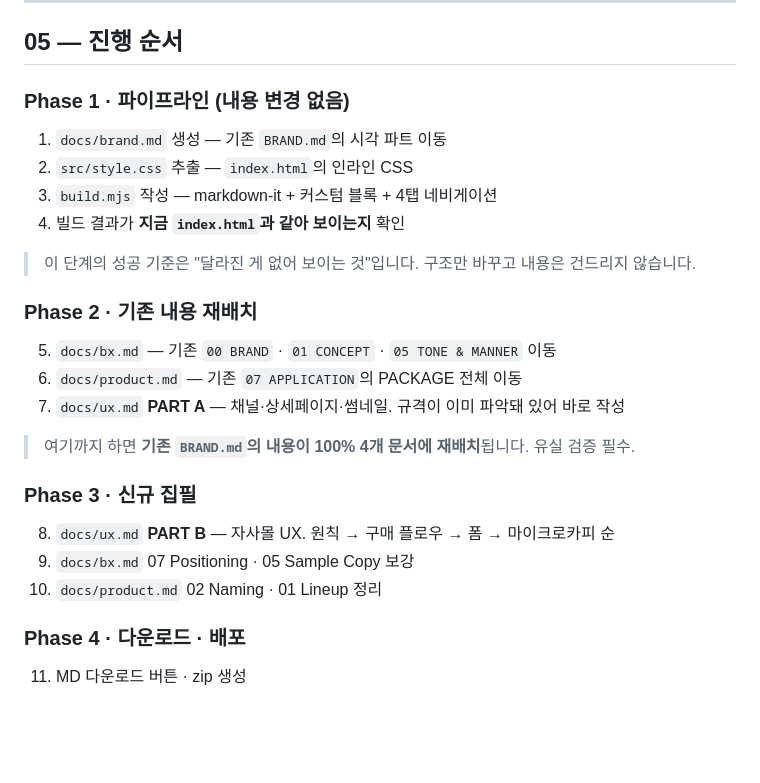
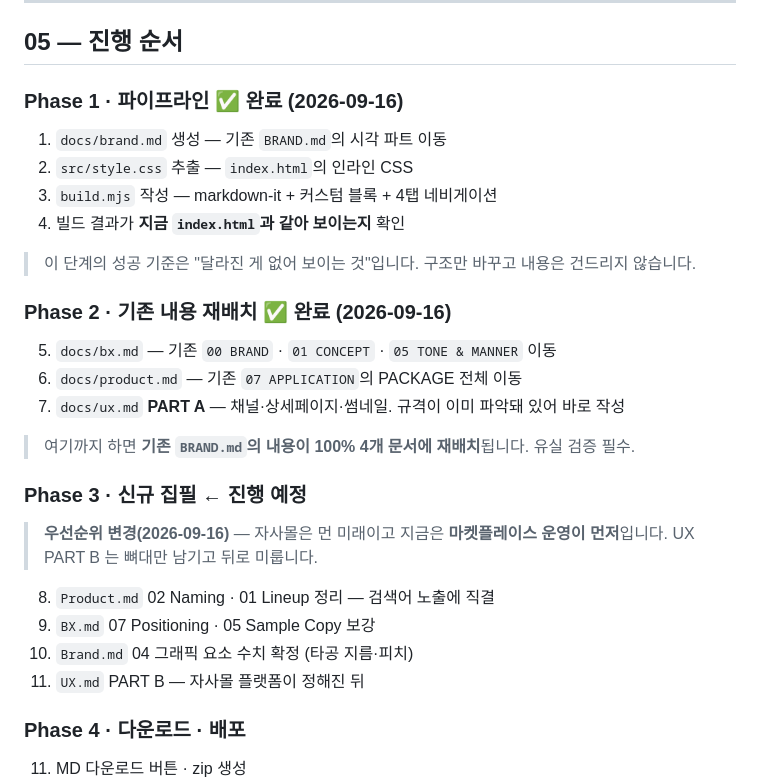
Before and after one commit to leejaeeun123/foodfrom, a Markdown page: PLAN.md, the part around one of its changes. Drawn GitHub-style; blank space fills up the shorter version.

```diff
--- a/PLAN.md
+++ b/PLAN.md
@@ -229,7 +231,7 @@ zip은 빌드 시점에 생성해 `dist/`에 넣습니다. 서버 로직 없이
 
 ## 05 — 진행 순서
 
-### Phase 1 · 파이프라인 (내용 변경 없음)
+### Phase 1 · 파이프라인 ✅ 완료 (2026-09-16)
 
 1. `docs/brand.md` 생성 — 기존 `BRAND.md`의 시각 파트 이동
 2. `src/style.css` 추출 — `index.html`의 인라인 CSS
@@ -238,7 +240,7 @@ zip은 빌드 시점에 생성해 `dist/`에 넣습니다. 서버 로직 없이
 
 > 이 단계의 성공 기준은 "달라진 게 없어 보이는 것"입니다. 구조만 바꾸고 내용은 건드리지 않습니다.
 
-### Phase 2 · 기존 내용 재배치
+### Phase 2 · 기존 내용 재배치 ✅ 완료 (2026-09-16)
 
 5. `docs/bx.md` — 기존 `00 BRAND` · `01 CONCEPT` · `05 TONE & MANNER` 이동
 6. `docs/product.md` — 기존 `07 APPLICATION`의 PACKAGE 전체 이동
@@ -246,11 +248,15 @@ zip은 빌드 시점에 생성해 `dist/`에 넣습니다. 서버 로직 없이
 
 > 여기까지 하면 **기존 `BRAND.md`의 내용이 100% 4개 문서에 재배치**됩니다. 유실 검증 필수.
 
-### Phase 3 · 신규 집필
+### Phase 3 · 신규 집필 ← 진행 예정
 
-8. `docs/ux.md` **PART B** — 자사몰 UX. 원칙 → 구매 플로우 → 폼 → 마이크로카피 순
-9. `docs/bx.md` 07 Positioning · 05 Sample Copy 보강
-10. `docs/product.md` 02 Naming · 01 Lineup 정리
+> **우선순위 변경(2026-09-16)** — 자사몰은 먼 미래이고 지금은 **마켓플레이스 운영이 먼저**입니다.
+> UX PART B 는 뼈대만 남기고 뒤로 미룹니다.
+
+8. `Product.md` 02 Naming · 01 Lineup 정리 — 검색어 노출에 직결
+9. `BX.md` 07 Positioning · 05 Sample Copy 보강
+10. `Brand.md` 04 그래픽 요소 수치 확정 (타공 지름·피치)
+11. `UX.md` PART B — 자사몰 플랫폼이 정해진 뒤
 
 ### Phase 4 · 다운로드 · 배포
 
```
Also changed, not shown: other parts of PLAN.md (+41 -4 lines).
